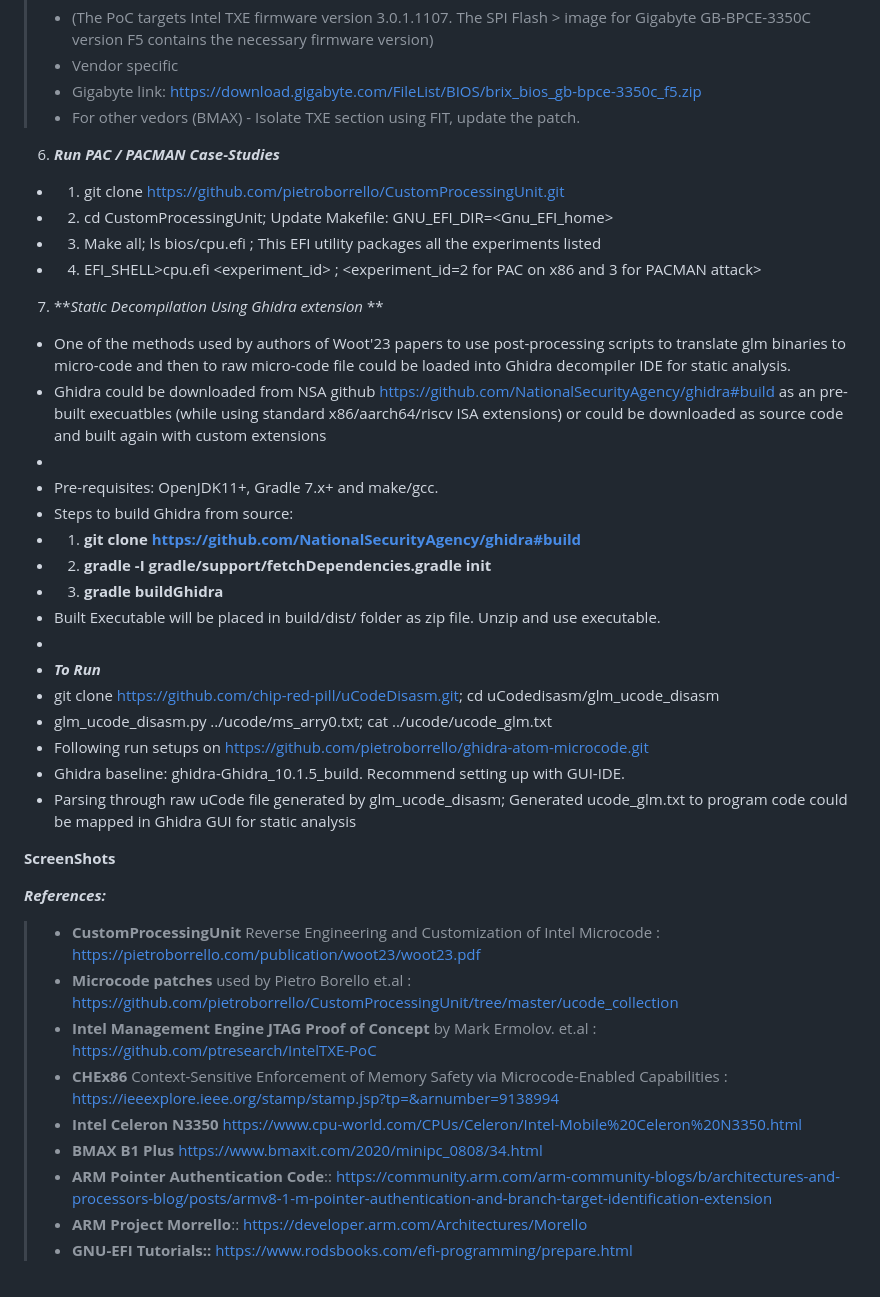
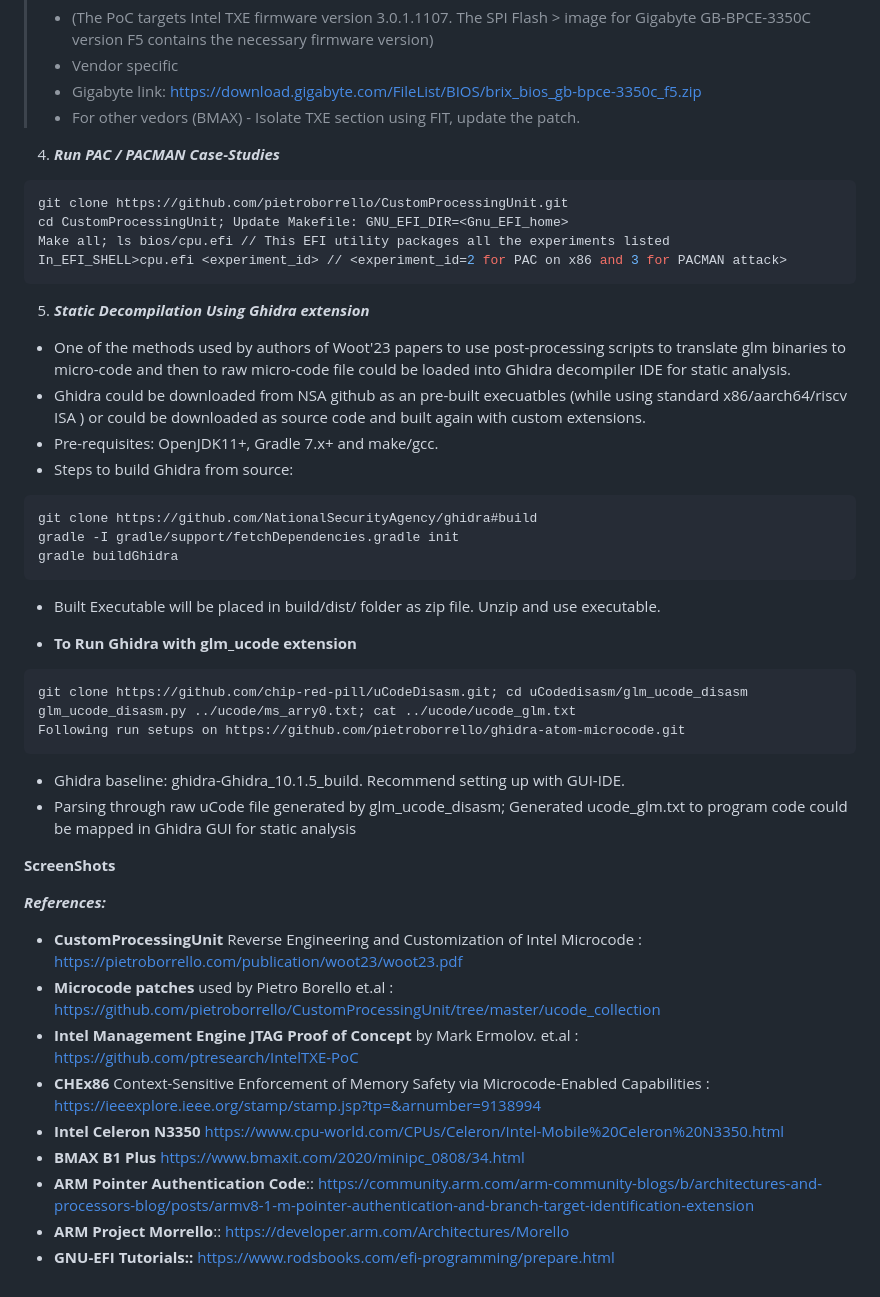
Before and after one commit to ssrg-vt/n3350_pacman, a Markdown page: README.md, the part around one of its changes. Drawn GitHub-style.

````diff
--- a/README.md
+++ b/README.md
@@ -49,33 +49,37 @@ BMAX_B1 Plus is used as testbed to demonstrate.
 >* Vendor specific
 >* Gigabyte link: https://download.gigabyte.com/FileList/BIOS/brix_bios_gb-bpce-3350c_f5.zip
 >* For other vedors (BMAX) - Isolate TXE section using FIT, update the patch.
->
-6. **_Run PAC / PACMAN Case-Studies_**
-* 1. git clone https://github.com/pietroborrello/CustomProcessingUnit.git
-* 2. cd CustomProcessingUnit; Update Makefile: GNU_EFI_DIR=<Gnu_EFI_home>
-* 3. Make all; ls bios/cpu.efi ; This EFI utility packages all the experiments listed
-* 4. EFI_SHELL>cpu.efi <experiment_id> ; <experiment_id=2 for PAC on x86 and 3 for PACMAN attack>
->
-7. **_Static Decompilation Using Ghidra extension_  **
-* One of the methods used by authors of Woot'23 papers to use post-processing scripts to translate glm binaries to micro-code and then to raw micro-code file could be loaded into Ghidra decompiler IDE for static analysis.
-* Ghidra could be downloaded from NSA github https://github.com/NationalSecurityAgency/ghidra#build as an pre-built execuatbles (while using standard x86/aarch64/riscv ISA extensions) or could be downloaded as source code and built again with custom extensions
-*
-* Pre-requisites: OpenJDK11+, Gradle 7.x+ and make/gcc.
-* Steps to build Ghidra from source:
-* 1. __git clone https://github.com/NationalSecurityAgency/ghidra#build__
-* 2. __gradle -I gradle/support/fetchDependencies.gradle init__
-* 3. __gradle buildGhidra__
-* Built Executable will be placed in build/dist/ folder as zip file. Unzip and use executable.
-*
-* **_To Run_**
-* git clone https://github.com/chip-red-pill/uCodeDisasm.git; cd uCodedisasm/glm_ucode_disasm
-* glm_ucode_disasm.py ../ucode/ms_arry0.txt; cat ../ucode/ucode_glm.txt
-* Following run setups on https://github.com/pietroborrello/ghidra-atom-microcode.git
-* Ghidra baseline: ghidra-Ghidra_10.1.5_build. Recommend setting up with GUI-IDE.
-* Parsing through raw uCode file generated by glm_ucode_disasm; Generated ucode_glm.txt to program code could be mapped in Ghidra GUI for static analysis
 
->
->
+4. **_Run PAC / PACMAN Case-Studies_**
+```sh
+git clone https://github.com/pietroborrello/CustomProcessingUnit.git
+cd CustomProcessingUnit; Update Makefile: GNU_EFI_DIR=<Gnu_EFI_home>
+Make all; ls bios/cpu.efi // This EFI utility packages all the experiments listed
+In_EFI_SHELL>cpu.efi <experiment_id> // <experiment_id=2 for PAC on x86 and 3 for PACMAN attack>
+```
+
+5. **_Static Decompilation Using Ghidra extension_**
+- One of the methods used by authors of Woot'23 papers to use post-processing scripts to translate glm binaries to micro-code and then to raw micro-code file could be loaded into Ghidra decompiler IDE for static analysis.
+- Ghidra could be downloaded from NSA github as an pre-built execuatbles (while using standard x86/aarch64/riscv ISA ) or could be downloaded as source code and built again with custom extensions.
+- Pre-requisites: OpenJDK11+, Gradle 7.x+ and make/gcc.
+- Steps to build Ghidra from source:
+```sh
+git clone https://github.com/NationalSecurityAgency/ghidra#build
+gradle -I gradle/support/fetchDependencies.gradle init
+gradle buildGhidra
+```
+- Built Executable will be placed in build/dist/ folder as zip file. Unzip and use executable.
+
+* **To Run Ghidra with glm_ucode extension**
+```sh
+git clone https://github.com/chip-red-pill/uCodeDisasm.git; cd uCodedisasm/glm_ucode_disasm
+glm_ucode_disasm.py ../ucode/ms_arry0.txt; cat ../ucode/ucode_glm.txt
+Following run setups on https://github.com/pietroborrello/ghidra-atom-microcode.git
+```
+- Ghidra baseline: ghidra-Ghidra_10.1.5_build. Recommend setting up with GUI-IDE.
+- Parsing through raw uCode file generated by glm_ucode_disasm; Generated ucode_glm.txt to program code could be mapped in Ghidra GUI for static analysis
+
+
 **ScreenShots**
 >
 >
@@ -84,13 +88,12 @@ BMAX_B1 Plus is used as testbed to demonstrate.
 >
 >
 **_References:_**
->* **CustomProcessingUnit** Reverse Engineering and Customization of Intel Microcode : https://pietroborrello.com/publication/woot23/woot23.pdf
->* **Microcode patches** used by Pietro Borello et.al : https://github.com/pietroborrello/CustomProcessingUnit/tree/master/ucode_collection
->* **Intel Management Engine JTAG Proof of Concept** by Mark Ermolov. et.al : https://github.com/ptresearch/IntelTXE-PoC
->* **CHEx86** Context-Sensitive Enforcement of Memory Safety via Microcode-Enabled Capabilities : https://ieeexplore.ieee.org/stamp/stamp.jsp?tp=&arnumber=9138994
->* **Intel Celeron N3350** https://www.cpu-world.com/CPUs/Celeron/Intel-Mobile%20Celeron%20N3350.html
->* **BMAX B1 Plus** https://www.bmaxit.com/2020/minipc_0808/34.html
->* **ARM Pointer Authentication Code**:: https://community.arm.com/arm-community-blogs/b/architectures-and-processors-blog/posts/armv8-1-m-pointer-authentication-and-branch-target-identification-extension
->* **ARM Project Morrello**:: https://developer.arm.com/Architectures/Morello
->* **GNU-EFI Tutorials::** https://www.rodsbooks.com/efi-programming/prepare.html
->
+- **CustomProcessingUnit** Reverse Engineering and Customization of Intel Microcode : https://pietroborrello.com/publication/woot23/woot23.pdf
+- **Microcode patches** used by Pietro Borello et.al : https://github.com/pietroborrello/CustomProcessingUnit/tree/master/ucode_collection
+- **Intel Management Engine JTAG Proof of Concept** by Mark Ermolov. et.al : https://github.com/ptresearch/IntelTXE-PoC
+- **CHEx86** Context-Sensitive Enforcement of Memory Safety via Microcode-Enabled Capabilities : https://ieeexplore.ieee.org/stamp/stamp.jsp?tp=&arnumber=9138994
+- **Intel Celeron N3350** https://www.cpu-world.com/CPUs/Celeron/Intel-Mobile%20Celeron%20N3350.html
+- **BMAX B1 Plus** https://www.bmaxit.com/2020/minipc_0808/34.html
+- **ARM Pointer Authentication Code**:: https://community.arm.com/arm-community-blogs/b/architectures-and-processors-blog/posts/armv8-1-m-pointer-authentication-and-branch-target-identification-extension
+- **ARM Project Morrello**:: https://developer.arm.com/Architectures/Morello
+- **GNU-EFI Tutorials::** https://www.rodsbooks.com/efi-programming/prepare.html
````
Also changed, not shown: other parts of README.md (+18 -18 lines).
